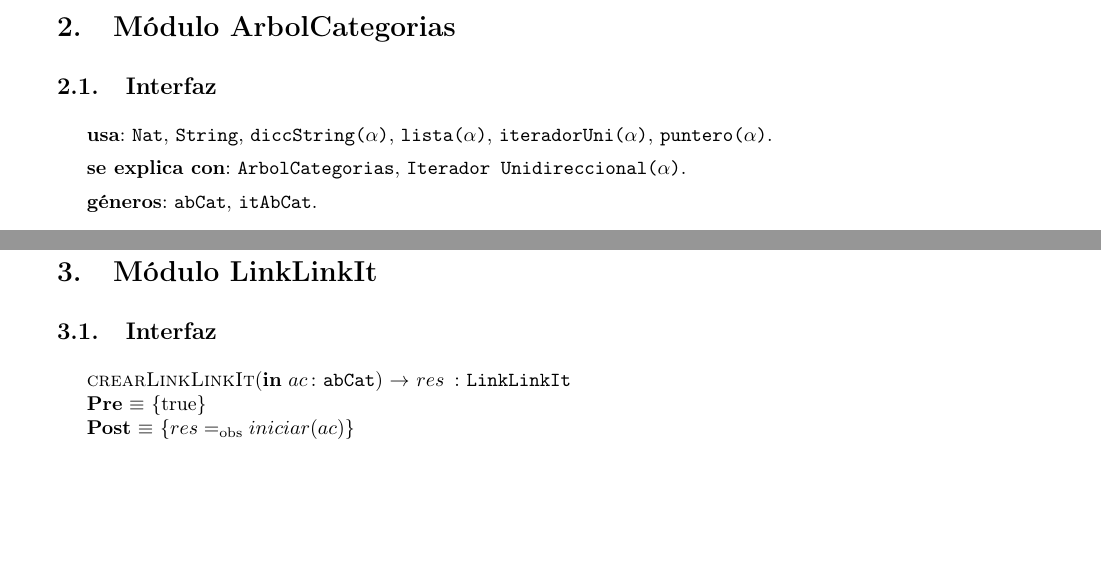
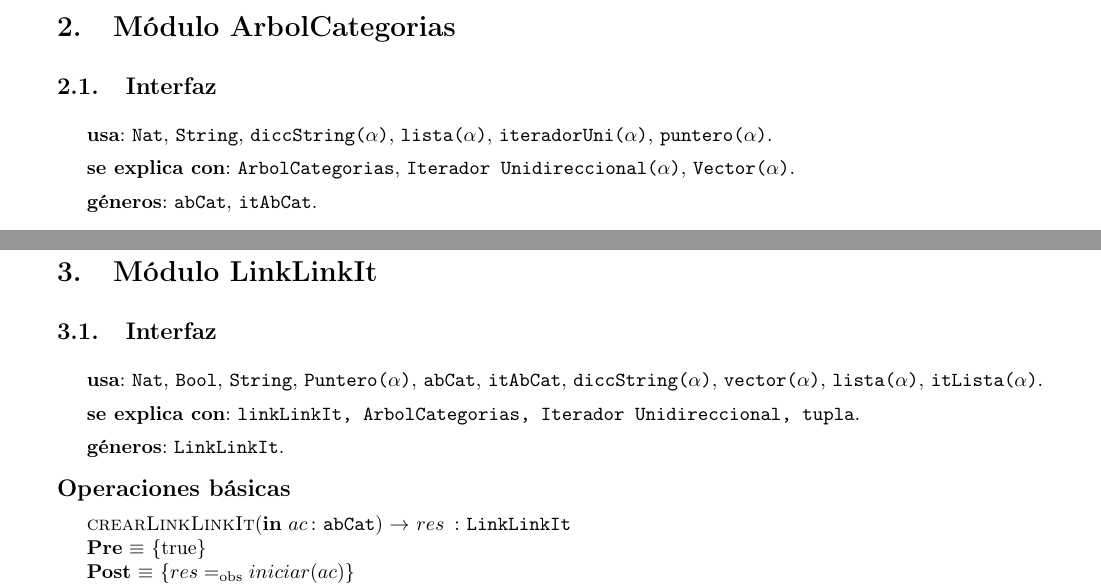
Before and after one commit to sizcovich/TPs-AlgoritmosII, a LaTeX document (tp2/main.tex): two parts of pages 7 and 12 of 20, joined at a grey line, cut so that both start at the same text, the shorter picture padded with empty space. Compiled offline with pdfLaTeX.

Commit message:
modifique algunas interfaces

```diff
--- a/tp2/main.tex
+++ b/tp2/main.tex
@@ -415,7 +415,7 @@ Hemos decidido realizar este m\'odulo como un trie ya que nos permite acceder a
 
     \textbf{usa}: \TipoVariable{Nat}, \TipoVariable{String}, \TipoVariable{diccString($\alpha$)}, \TipoVariable{lista($\alpha$)}, \TipoVariable{iteradorUni($\alpha$)}, \TipoVariable{puntero($\alpha$)}.
 
-	\textbf{se explica con}: \TipoVariable{ArbolCategorias}, \TipoVariable{Iterador Unidireccional($\alpha$)}.
+	\textbf{se explica con}: \TipoVariable{ArbolCategorias}, \TipoVariable{Iterador Unidireccional($\alpha$)}, \TipoVariable{Vector($\alpha$)}.
 
 	\textbf{g\'eneros}: \TipoVariable{abCat}, \TipoVariable{itAbCat}.
 
@@ -746,6 +746,14 @@ Para representar el \'arbol de categor\'ias elegimos esta estructura por los sig
 \section{M\'odulo LinkLinkIt}
 
 \subsection{Interfaz}
+
+	\textbf{usa}: \TipoVariable{Nat}, \TipoVariable{Bool}, \TipoVariable{String}, \TipoVariable{Puntero($\alpha$)}, \TipoVariable{abCat}, \TipoVariable{itAbCat}, \TipoVariable{diccString($\alpha$)}, \TipoVariable{vector($\alpha$)}, \TipoVariable{lista($\alpha$)}, \TipoVariable{itLista($\alpha$)}.
+
+	\textbf{se explica con}: \TipoVariable{linkLinkIt, ArbolCategorias, Iterador Unidireccional, tupla}.
+
+	\textbf{g\'eneros}: \TipoVariable{LinkLinkIt}.
+
+	\modTitulo{Operaciones b\'asicas}
 
 	\InterfazFuncion{crearLinkLinkIt}{\In{ac}{abCat}}{LinkLinkIt}
 	  {$res \igobs iniciar(ac)$}
```
Also changed, not shown: tp2/main.tex (2 more changed lines).
